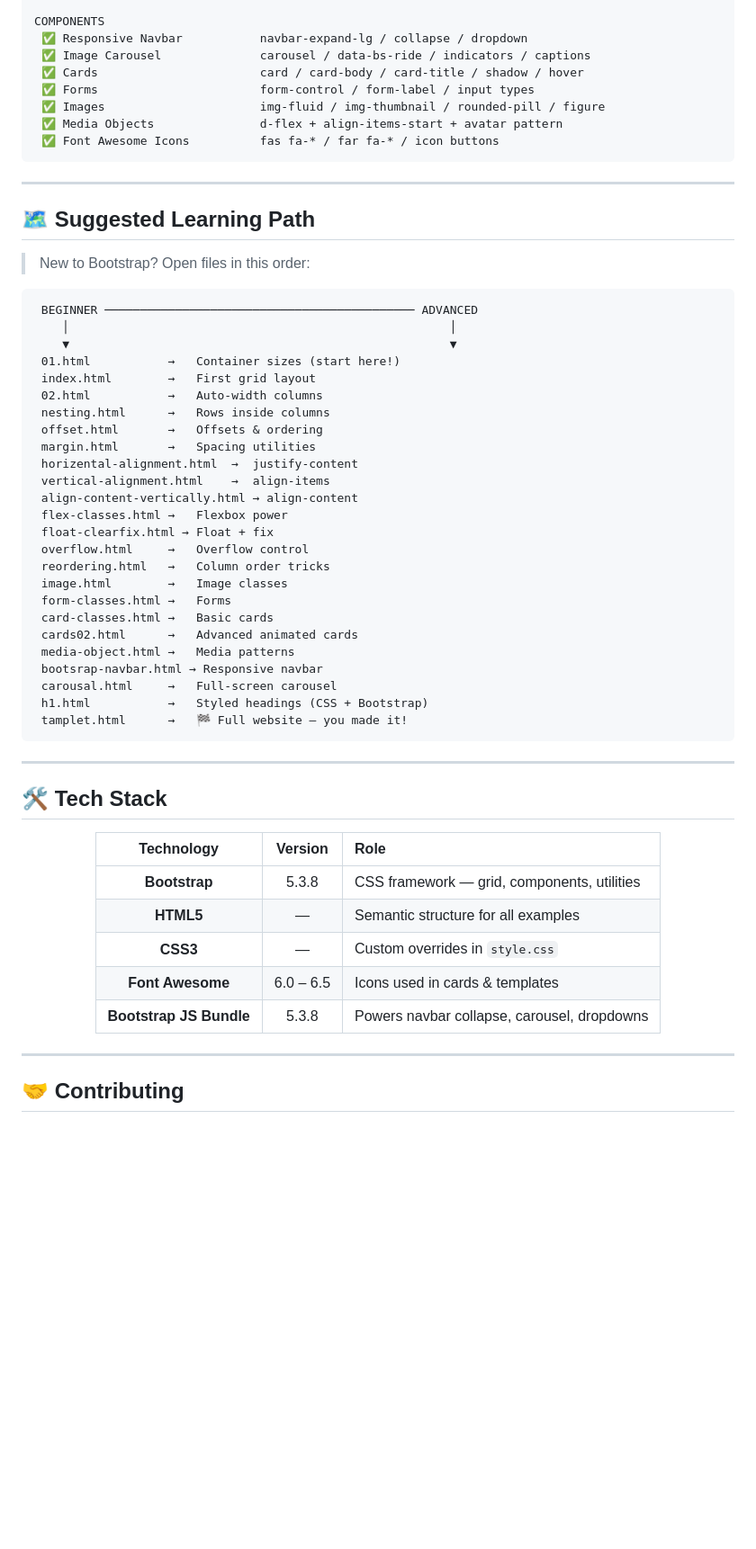
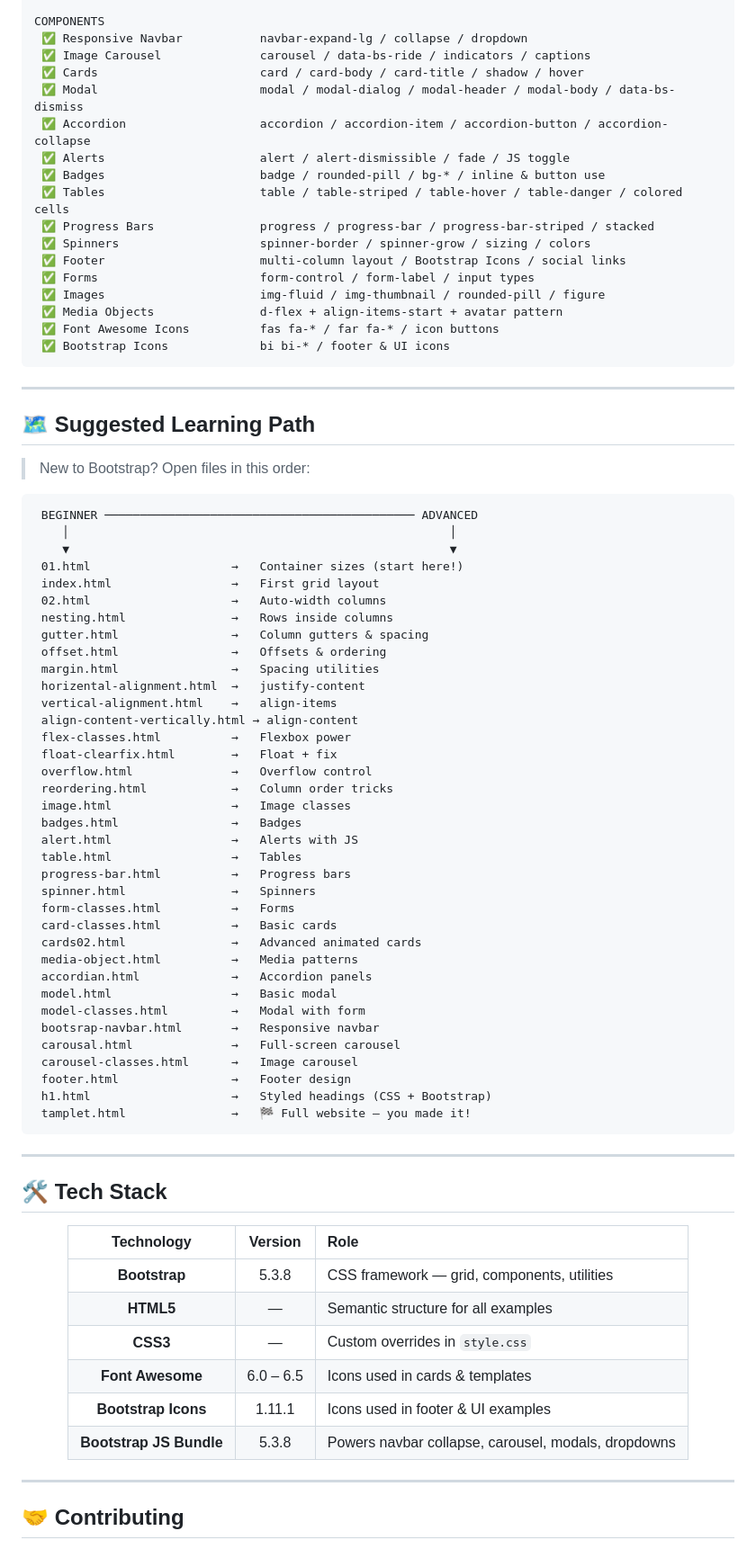
Before and after one commit to saifullah857/bootstrap-practice-kit, a Markdown page: README.md, the part around one of its changes. Shown at 90% size. Drawn GitHub-style; blank space fills up the shorter version.

````diff
--- a/README.md
+++ b/README.md
@@ -239,10 +264,19 @@ COMPONENTS
  ✅ Responsive Navbar           navbar-expand-lg / collapse / dropdown
  ✅ Image Carousel              carousel / data-bs-ride / indicators / captions
  ✅ Cards                       card / card-body / card-title / shadow / hover
+ ✅ Modal                       modal / modal-dialog / modal-header / modal-body / data-bs-dismiss
+ ✅ Accordion                   accordion / accordion-item / accordion-button / accordion-collapse
+ ✅ Alerts                      alert / alert-dismissible / fade / JS toggle
+ ✅ Badges                      badge / rounded-pill / bg-* / inline & button use
+ ✅ Tables                      table / table-striped / table-hover / table-danger / colored cells
+ ✅ Progress Bars               progress / progress-bar / progress-bar-striped / stacked
+ ✅ Spinners                    spinner-border / spinner-grow / sizing / colors
+ ✅ Footer                      multi-column layout / Bootstrap Icons / social links
  ✅ Forms                       form-control / form-label / input types
  ✅ Images                      img-fluid / img-thumbnail / rounded-pill / figure
  ✅ Media Objects               d-flex + align-items-start + avatar pattern
  ✅ Font Awesome Icons          fas fa-* / far fa-* / icon buttons
+ ✅ Bootstrap Icons             bi bi-* / footer & UI icons
 ```
 
 ---
@@ -255,28 +289,39 @@ COMPONENTS
  BEGINNER ──────────────────────────────────────────── ADVANCED
     │                                                      │
     ▼                                                      ▼
- 01.html           →   Container sizes (start here!)
- index.html        →   First grid layout
- 02.html           →   Auto-width columns
- nesting.html      →   Rows inside columns
- offset.html       →   Offsets & ordering
- margin.html       →   Spacing utilities
- horizental-alignment.html  →  justify-content
- vertical-alignment.html    →  align-items
+ 01.html                    →   Container sizes (start here!)
+ index.html                 →   First grid layout
+ 02.html                    →   Auto-width columns
+ nesting.html               →   Rows inside columns
+ gutter.html                →   Column gutters & spacing
+ offset.html                →   Offsets & ordering
+ margin.html                →   Spacing utilities
+ horizental-alignment.html  →   justify-content
+ vertical-alignment.html    →   align-items
  align-content-vertically.html → align-content
- flex-classes.html →   Flexbox power
- float-clearfix.html → Float + fix
- overflow.html     →   Overflow control
- reordering.html   →   Column order tricks
- image.html        →   Image classes
- form-classes.html →   Forms
- card-classes.html →   Basic cards
- cards02.html      →   Advanced animated cards
- media-object.html →   Media patterns
- bootsrap-navbar.html → Responsive navbar
- carousal.html     →   Full-screen carousel
- h1.html           →   Styled headings (CSS + Bootstrap)
- tamplet.html      →   🏁 Full website — you made it!
+ flex-classes.html          →   Flexbox power
+ float-clearfix.html        →   Float + fix
+ overflow.html              →   Overflow control
+ reordering.html            →   Column order tricks
+ image.html                 →   Image classes
+ badges.html                →   Badges
+ alert.html                 →   Alerts with JS
+ table.html                 →   Tables
+ progress-bar.html          →   Progress bars
+ spinner.html               →   Spinners
+ form-classes.html          →   Forms
+ card-classes.html          →   Basic cards
+ cards02.html               →   Advanced animated cards
+ media-object.html          →   Media patterns
+ accordian.html             →   Accordion panels
+ model.html                 →   Basic modal
+ model-classes.html         →   Modal with form
+ bootsrap-navbar.html       →   Responsive navbar
+ carousal.html              →   Full-screen carousel
+ carousel-classes.html      →   Image carousel
+ footer.html                →   Footer design
+ h1.html                    →   Styled headings (CSS + Bootstrap)
+ tamplet.html               →   🏁 Full website — you made it!
 ```
 
 ---
@@ -291,7 +336,8 @@ COMPONENTS
 | **HTML5** | — | Semantic structure for all examples |
 | **CSS3** | — | Custom overrides in `style.css` |
 | **Font Awesome** | 6.0 – 6.5 | Icons used in cards & templates |
-| **Bootstrap JS Bundle** | 5.3.8 | Powers navbar collapse, carousel, dropdowns |
+| **Bootstrap Icons** | 1.11.1 | Icons used in footer & UI examples |
+| **Bootstrap JS Bundle** | 5.3.8 | Powers navbar collapse, carousel, modals, dropdowns |
 
 </div>
 
````
Also changed, not shown: other parts of README.md (+39 -14 lines).
